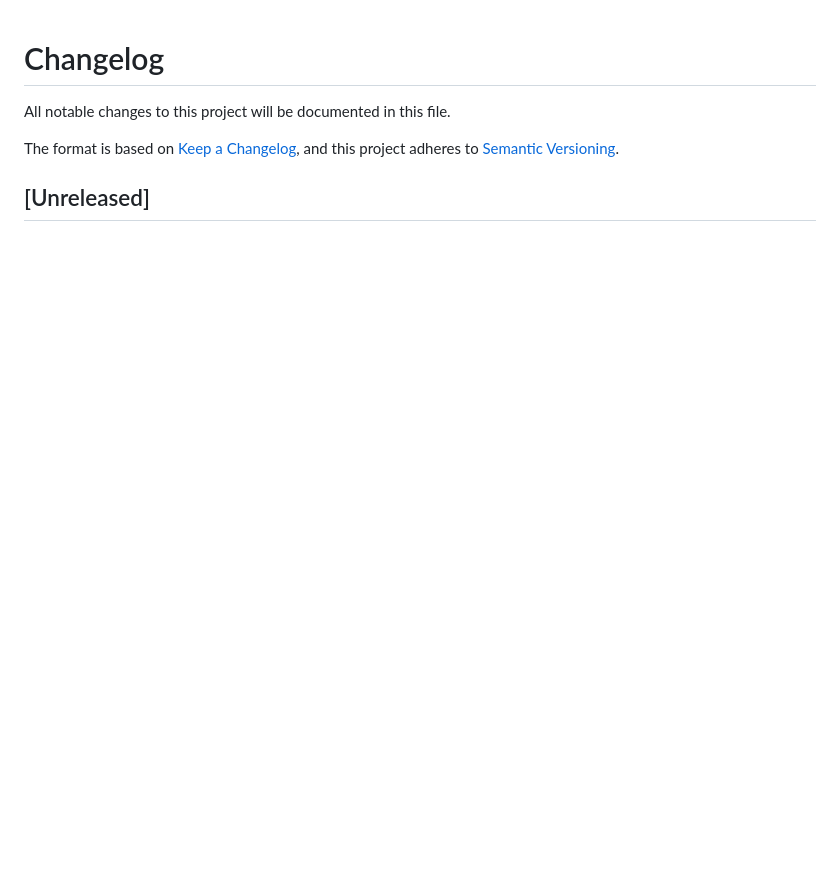
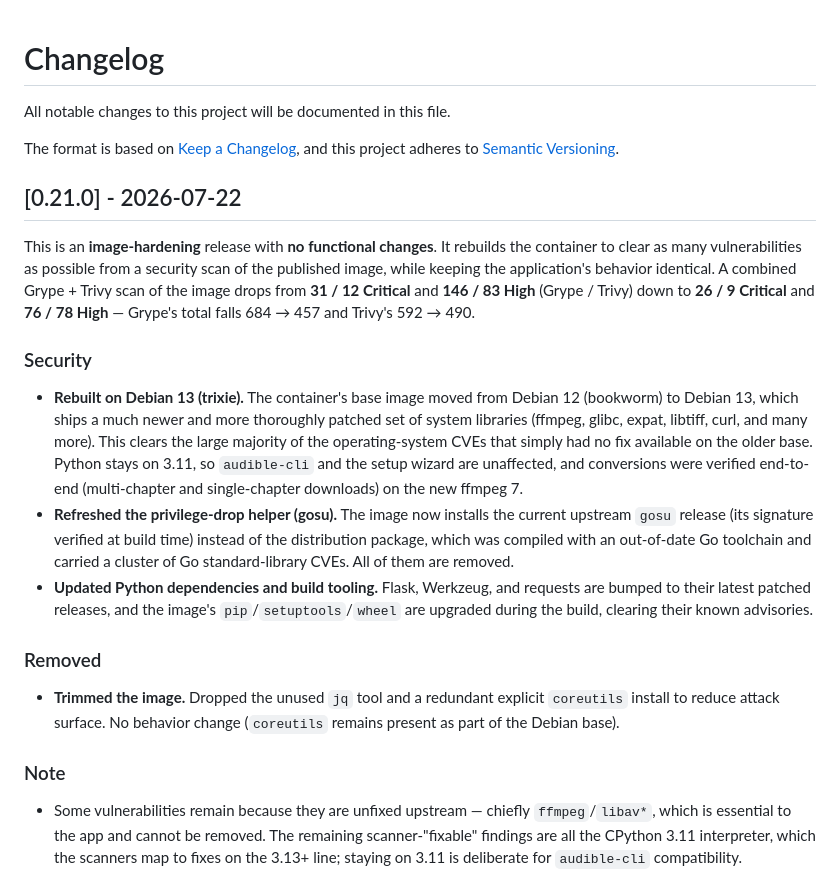
Before and after one commit to ishbuggy/audiobookup, a Markdown page: CHANGELOG.md, the part around one of its changes. Drawn GitHub-style; blank space fills up the shorter version.

Commit message:
Release v0.21.0: image hardening
Rebuild on Debian 13 (trixie) with updated system libraries, upstream
GPG-verified gosu 1.19, upgraded pip/setuptools/wheel, and patched
Flask/Werkzeug/requests; drop unused jq/coreutils. No functional changes.
Cumulative release: also ships the v0.19/v0.20 feature work.

```diff
--- a/CHANGELOG.md
+++ b/CHANGELOG.md
@@ -5,4 +5,18 @@ All notable changes to this project will be documented in this file.
 The format is based on [Keep a Changelog](https://keepachangelog.com/en/1.0.0/),
 and this project adheres to [Semantic Versioning](https://semver.org/spec/v2.0.0.html).
 
-## [Unreleased]
+## [0.21.0] - 2026-07-22
+
+This is an **image-hardening** release with **no functional changes**. It rebuilds the container to clear as many vulnerabilities as possible from a security scan of the published image, while keeping the application's behavior identical. A combined Grype + Trivy scan of the image drops from **31 / 12 Critical** and **146 / 83 High** (Grype / Trivy) down to **26 / 9 Critical** and **76 / 78 High** — Grype's total falls 684 → 457 and Trivy's 592 → 490.
+
+### Security
+- **Rebuilt on Debian 13 (trixie).** The container's base image moved from Debian 12 (bookworm) to Debian 13, which ships a much newer and more thoroughly patched set of system libraries (ffmpeg, glibc, expat, libtiff, curl, and many more). This clears the large majority of the operating-system CVEs that simply had no fix available on the older base. Python stays on 3.11, so `audible-cli` and the setup wizard are unaffected, and conversions were verified end-to-end (multi-chapter and single-chapter downloads) on the new ffmpeg 7.
+- **Refreshed the privilege-drop helper (gosu).** The image now installs the current upstream `gosu` release (its signature verified at build time) instead of the distribution package, which was compiled with an out-of-date Go toolchain and carried a cluster of Go standard-library CVEs. All of them are removed.
+- **Updated Python dependencies and build tooling.** Flask, Werkzeug, and requests are bumped to their latest patched releases, and the image's `pip`/`setuptools`/`wheel` are upgraded during the build, clearing their known advisories.
+
+### Removed
+- **Trimmed the image.** Dropped the unused `jq` tool and a redundant explicit `coreutils` install to reduce attack surface. No behavior change (`coreutils` remains present as part of the Debian base).
+
+### Note
+- Some vulnerabilities remain because they are unfixed upstream — chiefly `ffmpeg`/`libav*`, which is essential to the app and cannot be removed. The remaining scanner-"fixable" findings are all the CPython 3.11 interpreter, which the scanners map to fixes on the 3.13+ line; staying on 3.11 is deliberate for `audible-cli` compatibility.
+
```
Also changed, not shown: other parts of CHANGELOG.md (+1 -0 lines).
